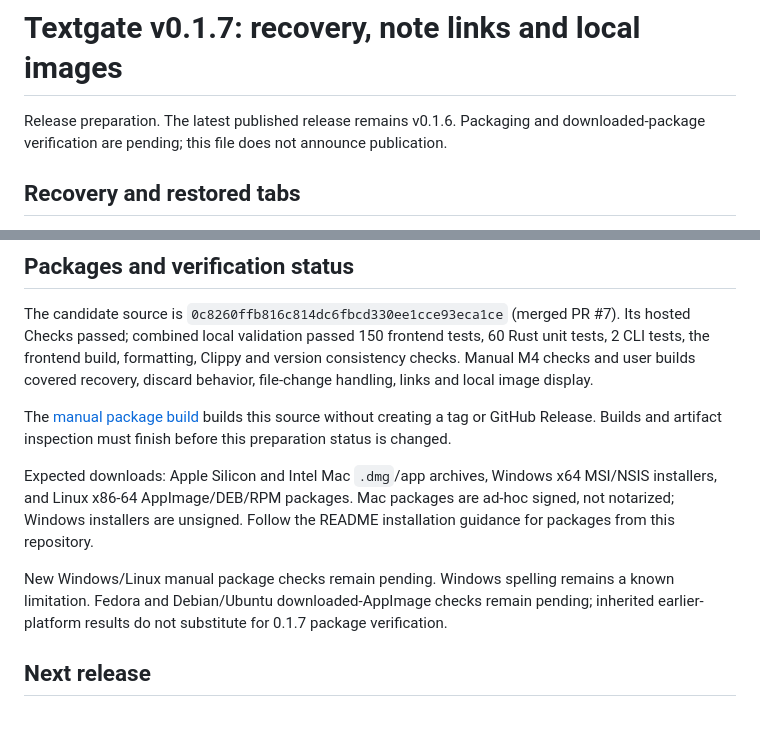
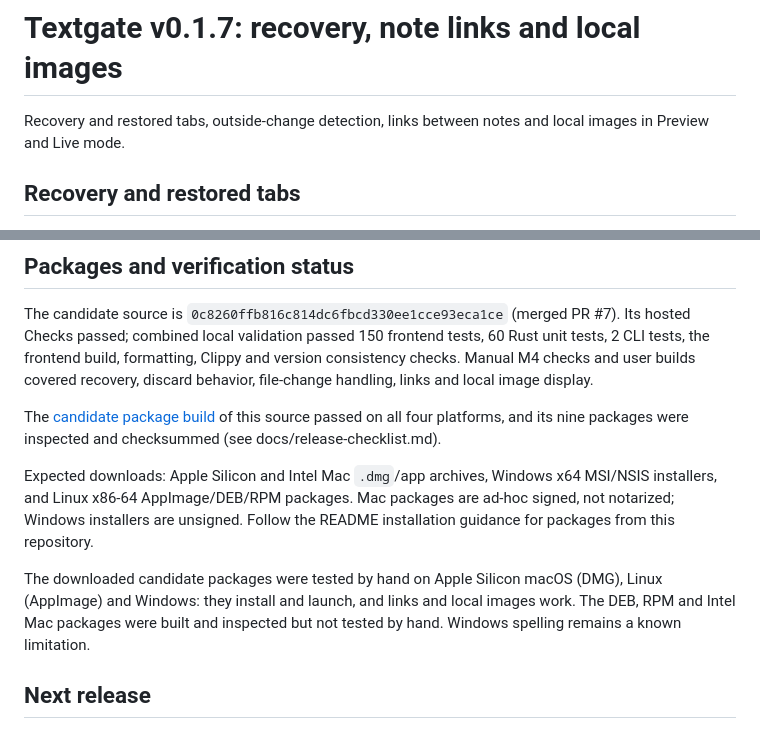
Before and after one commit to wulfalpha/textgate, a Markdown page: docs/releases/0.1.7.md, 2 parts joined by grey strips. Rendered like a GitHub page.

```diff
--- a/docs/releases/0.1.7.md
+++ b/docs/releases/0.1.7.md
@@ -1,8 +1,7 @@
 # Textgate v0.1.7: recovery, note links and local images
 
-Release preparation. The latest published release remains v0.1.6. Packaging
-and downloaded-package verification are pending; this file does not announce
-publication.
+Recovery and restored tabs, outside-change detection, links between notes and
+local images in Preview and Live mode.
 
 ## Recovery and restored tabs
 
@@ -80,19 +79,19 @@ Its hosted Checks passed; combined local validation passed 150 frontend tests,
 version consistency checks. Manual M4 checks and user builds covered recovery,
 discard behavior, file-change handling, links and local image display.
 
-The [manual package build](https://github.com/wulfalpha/textgate/actions/runs/42341619888)
-builds this source without creating a tag or GitHub Release. Builds and artifact
-inspection must finish before this preparation status is changed.
+The [candidate package build](https://github.com/wulfalpha/textgate/actions/runs/42341619888)
+of this source passed on all four platforms, and its nine packages were
+inspected and checksummed (see docs/release-checklist.md).
 
 Expected downloads: Apple Silicon and Intel Mac `.dmg`/app archives, Windows
 x64 MSI/NSIS installers, and Linux x86-64 AppImage/DEB/RPM packages. Mac packages
 are ad-hoc signed, not notarized; Windows installers are unsigned. Follow the
 README installation guidance for packages from this repository.
 
-New Windows/Linux manual package checks remain pending. Windows spelling
-remains a known limitation. Fedora and Debian/Ubuntu downloaded-AppImage checks
-remain pending; inherited earlier-platform results do not substitute for 0.1.7
-package verification.
+The downloaded candidate packages were tested by hand on Apple Silicon macOS
+(DMG), Linux (AppImage) and Windows: they install and launch, and links and
+local images work. The DEB, RPM and Intel Mac packages were built and inspected
+but not tested by hand. Windows spelling remains a known limitation.
 
 ## Next release
 
```
Also changed, not shown: docs/release-checklist.md (+19 -7 lines).
